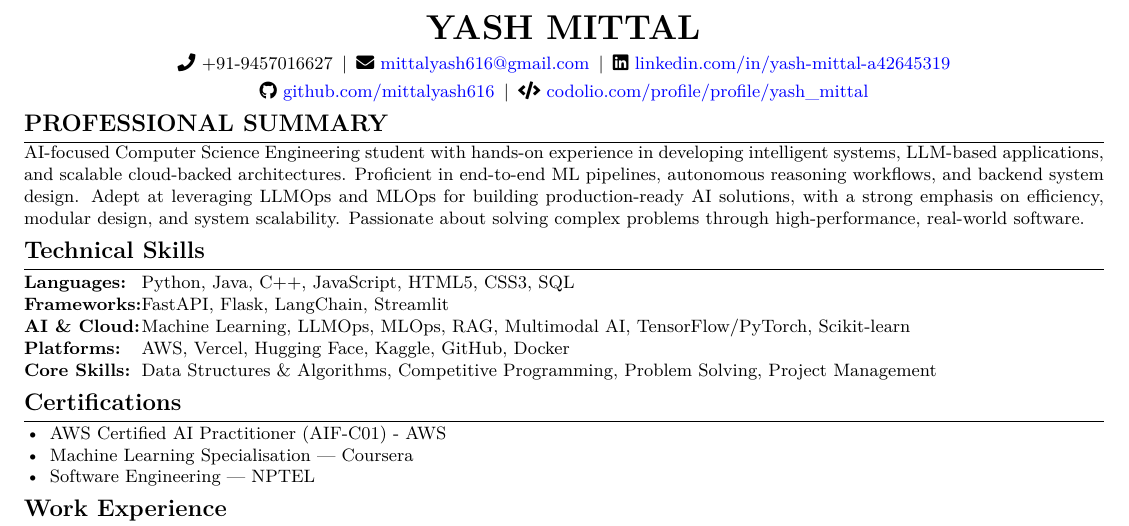
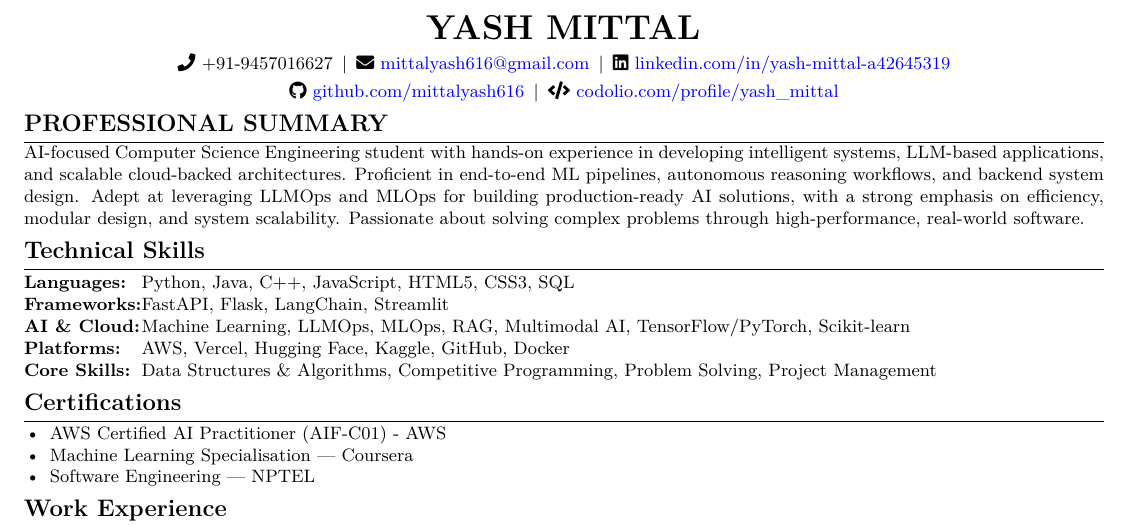
Before and after one commit to mittalyash616/resume, a LaTeX document (maker.tex): part of the page, cut so that both start at the same text. Compiled offline with pdfLaTeX.

```diff
--- a/maker.tex
+++ b/maker.tex
@@ -84,7 +84,7 @@
   \faLinkedin~\href{https://linkedin.com/in/yash-mittal-a42645319}{linkedin.com/in/yash-mittal-a42645319}\\[3pt]
   % ---- ROW 2: Profile Links ----
   \faGithub~\href{https://github.com/mittalyash616}{github.com/mittalyash616}\enspace\textbar\enspace
-  \faCode~\href{https://codolio.com/profile/yash_mittal}{codolio.com/profile/profile/yash\_mittal}
+  \faCode~\href{https://codolio.com/profile/yash_mittal}{codolio.com/profile/yash\_mittal}
 \end{center}
 \vspace{-8pt}
 
```
Also changed, not shown: maker.pdf, 3 other files.
